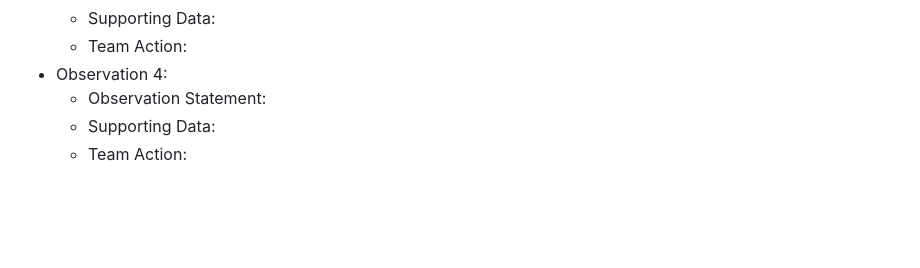
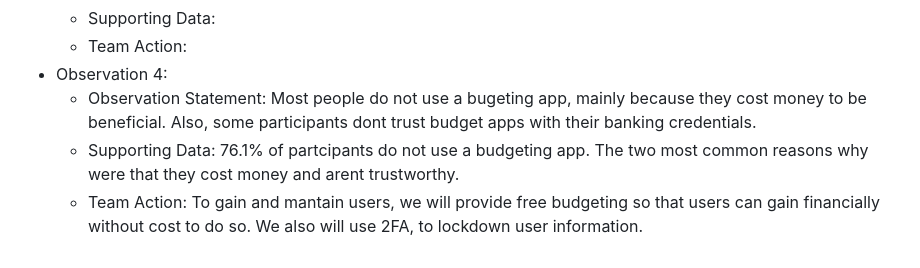
Before and after one commit to tylermcnamara/CSC305-App, a Markdown page: business/UserResearch.md, the part around the change. Drawn GitHub-style; blank space fills up the shorter version.

Commit message:
Added tylers user research
Updated Tylers signature file name, and added tylers user research

```diff
--- a/business/UserResearch.md
+++ b/business/UserResearch.md
@@ -11,6 +11,6 @@
   * Supporting Data:
   * Team Action:
 * Observation 4:
-  * Observation Statement:
-  * Supporting Data:
-  * Team Action:
+  * Observation Statement: Most people do not use a bugeting app, mainly because they cost money to be beneficial. Also, some participants dont trust budget apps with their banking credentials.
+  * Supporting Data: 76.1% of partcipants do not use a budgeting app. The two most common reasons why were that they cost money and arent trustworthy.
+  * Team Action: To gain and mantain users, we will provide free budgeting so that users can gain financially without cost to do so. We also will use 2FA, to lockdown user information.
```
Also changed, not shown: CONDUCT.md (+1 -1 lines), src/tylerSig.png (renamed from src/signature.png).
